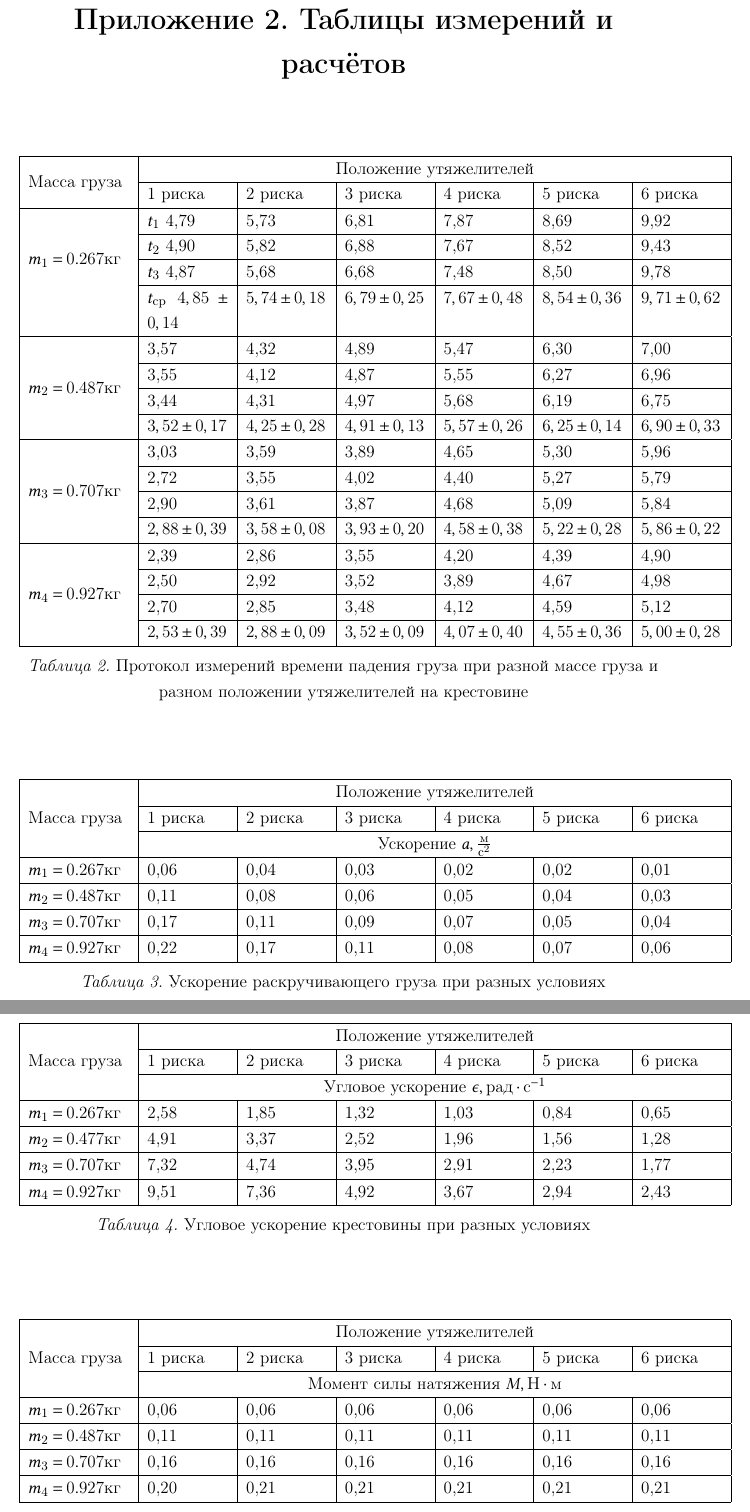
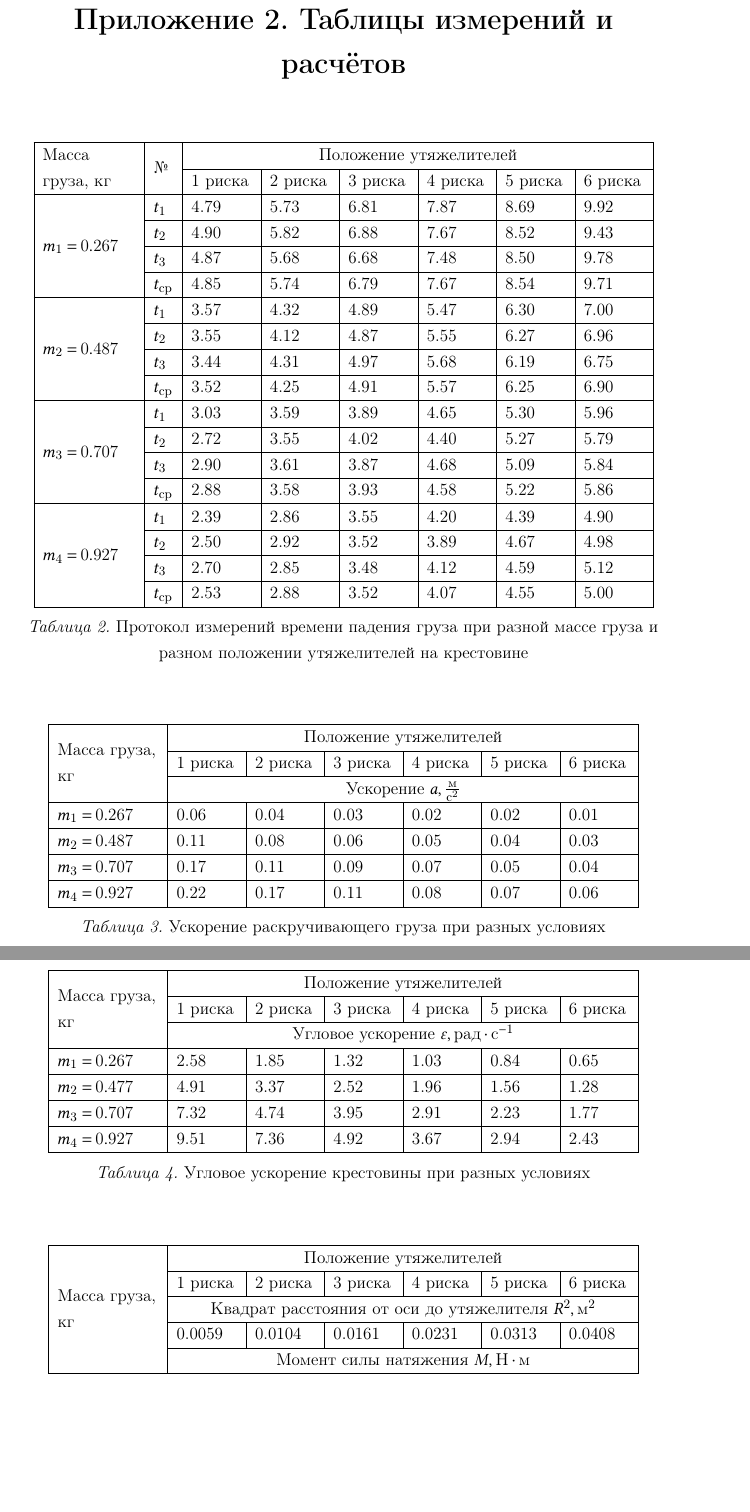
Before and after one commit to not-pelme-shke-itmo/physics_lab_1_04, a LaTeX document (main.tex, which reads table2.tex, table3.tex, table4.tex): two parts of pages 8 and 9 of 10, joined at a grey line, cut so that both start at the same text, the shorter picture padded with empty space. Compiled offline with pdfLaTeX.

Commit message:
a lot of minor fixes

```diff
--- a/table2.tex
+++ b/table2.tex
@@ -1,41 +1,45 @@
 \begin{center}
-    \begin{tabular}{|p{2.5cm}|p{2cm}|p{2cm}|p{2cm}|p{2cm}|p{2cm}|p{2cm}|}
+    \begin{tabular}{|p{2.3cm}|p{0.5cm}|p{1.5cm}|p{1.5cm}|p{1.5cm}|p{1.5cm}|p{1.5cm}|p{1.5cm}|}
         \hline
-        \multirow{2}{*}{Масса груза} & \multicolumn{6}{c|}{Положение утяжелителей} \\
-        \cline{2-7}
-        & 1 риска       & 2 риска & 3 риска & 4 риска & 5 риска & 6 риска \\
+        \multirow{2}{2.3cm}{Масса груза, кг} & \multirow{2}{*}{№} & \multicolumn{6}{c|}{Положение утяжелителей} \\
+        \cline{3-8}
+         & & 1 риска       & 2 риска & 3 риска & 4 риска & 5 риска & 6 риска \\
         \hline
-        \multirow{4}{*}{$m_1 = 0.267 \text{кг}$} & $t_1$    4,79     &     5,73    &     6,81    &    7,87     &   8,69      &     9,92    \\
-        \cline{2-7}
-        & $t_2$    4,90     &     5,82    &     6,88    &     7,67    &     8,52    &    9,43     \\
-        \cline{2-7}
-        & $t_3$    4,87     &     5,68    &     6,68    &     7,48    &    8,50     &    9,78     \\
-        \cline{2-7}
-        & $t_\text{ср}$  $4,85 \pm 0,14$  &    $5,74 \pm 0,18$     &    $6,79 \pm 0,25$     &    $7,67 \pm 0,48$     &    $8,54 \pm 0,36$     &     $9,71 \pm 0,62$    \\
+        \multirow{4}{*}{$m_1 = 0.267$} & $t_1$ &    4.79     &     5.73    &     6.81    &    7.87     &   8.69      &     9.92    \\
+        \cline{2-8}
+        & $t_2$ &   4.90     &     5.82    &     6.88    &     7.67    &     8.52    &    9.43     \\
+        \cline{2-8}
+        & $t_3$ &   4.87     &     5.68    &     6.68    &     7.48    &    8.50     &    9.78     \\
+        \cline{2-8}
+        % & $t_\text{ср}$ &  $4,85 \pm 0,14$  &    $5,74 \pm 0,18$     &    $6,79 \pm 0,25$     &    $7,67 \pm 0,48$     &    $8,54 \pm 0,36$     &     $9,71 \pm 0,62$    \\
+        & $t_\text{ср}$ &  4.85  &    5.74     &    6.79     &    7.67     &    8.54     &     9.71    \\
         \hline
-        \multirow{4}{*}{$m_2 = 0.487 \text{кг}$} &       3,57        &     4,32    &    4,89     &     5,47    &     6,30    &     7,00    \\
-        \cline{2-7}
-        &       3,55        &     4,12    &     4,87    &     5,55    &     6,27    &   6,96      \\
-        \cline{2-7}
-        &       3,44        &     4,31    &     4,97    &     5,68    &    6,19     &   6,75     \\
-        \cline{2-7}
-        &      $3,52 \pm 0,17$         &    $4,25 \pm 0,28$     &    $4,91 \pm 0,13$     &   $5,57 \pm 0,26$      &     $6,25 \pm 0,14$    &     $6,90 \pm 0,33$    \\
+        \multirow{4}{*}{$m_2 = 0.487$} & $t_1$ &      3.57        &     4.32    &    4.89     &     5.47    &     6.30    &     7.00    \\
+        \cline{2-8}
+        & $t_2$ &       3.55        &     4.12    &     4.87    &     5.55    &     6.27    &   6.96      \\
+        \cline{2-8}
+        & $t_3$ &       3.44        &     4.31    &     4.97    &     5.68    &    6.19     &   6.75     \\
+        \cline{2-8}
+        %& $t_\text{ср}$ &      $3,52 \pm 0,17$         &    $4,25 \pm 0,28$     &    $4,91 \pm 0,13$     &   $5,57 \pm 0,26$      &     $6,25 \pm 0,14$    &     $6,90 \pm 0,33$    \\
+        & $t_\text{ср}$ &      3.52         &    4.25     &    4.91    &   5.57      &     6.25    &     6.90    \\
         \hline
-        \multirow{4}{*}{$m_3 = 0.707 \text{кг}$} &       3,03        &     3,59    &     3,89    &    4,65     &    5,30     &     5,96    \\
-        \cline{2-7}
-        &       2,72        &     3,55    &     4,02    &    4,40     &    5,27     &    5,79     \\
-        \cline{2-7}
-        &       2,90        &    3,61     &     3,87    &     4,68    &    5,09     &    5,84     \\
-        \cline{2-7}
-        &       $2,88 \pm 0,39$        &    $3,58 \pm 0,08$     &    $3,93 \pm 0,20$     &    $4,58 \pm 0,38$     &    $5,22 \pm 0,28$     &     $5,86 \pm 0,22$    \\
+        \multirow{4}{*}{$m_3 = 0.707$} & $t_1$ &      3.03        &     3.59    &     3.89    &    4.65     &    5.30     &     5.96    \\
+        \cline{2-8}
+        & $t_2$ &       2.72        &     3.55    &     4.02    &    4.40     &    5.27     &    5.79     \\
+        \cline{2-8}
+        & $t_3$ &       2.90        &    3.61     &     3.87    &     4.68    &    5.09     &    5.84     \\
+        \cline{2-8}
+        %& $t_\text{ср}$ &      $2,88 \pm 0,39$        &    $3,58 \pm 0,08$     &    $3,93 \pm 0,20$     &    $4,58 \pm 0,38$     &    $5,22 \pm 0,28$     &     $5,86 \pm 0,22$    \\
+        & $t_\text{ср}$ &      2.88       &    3.58    &    3.93     &    4.58     &   5.22     &     5.86    \\
         \hline
-        \multirow{4}{*}{$m_4 = 0.927 \text{кг}$} &       2,39        &     2,86    &     3,55    &    4,20     &    4,39     &     4,90    \\
-        \cline{2-7}
-        &       2,50        &    2,92     &    3,52     &    3,89     &    4,67     &    4,98     \\
-        \cline{2-7}
-        &       2,70        &    2,85     &    3,48     &    4,12     &    4,59     &     5,12    \\
-        \cline{2-7}
-        &       $2,53 \pm 0,39$        &    $2,88 \pm 0,09$     &     $3,52 \pm 0,09$    &    $4,07 \pm 0,40$     &    $4,55 \pm 0,36$     &     $5,00 \pm 0,28$    \\
+        \multirow{4}{*}{$m_4 = 0.927$} & $t_1$ &      2.39        &     2.86    &     3.55    &    4.20     &    4.39     &     4.90    \\
+        \cline{2-8}
+        & $t_2$ &       2.50        &    2.92     &    3.52     &    3.89     &    4.67     &    4.98     \\
+        \cline{2-8}
+        & $t_3$ &       2.70        &    2.85     &    3.48     &    4.12     &    4.59     &     5.12    \\
+        \cline{2-8}
+        %& $t_\text{ср}$ &      $2,53 \pm 0,39$        &    $2,88 \pm 0,09$     &     $3,52 \pm 0,09$    &    $4,07 \pm 0,40$     &    $4,55 \pm 0,36$     &     $5,00 \pm 0,28$    \\
+        & $t_\text{ср}$ &      2.53        &    2.88     &     3.52    &    4.07     &    4.55     &     5.00    \\
         \hline
 
     \end{tabular}
--- a/table3.tex
+++ b/table3.tex
@@ -1,19 +1,19 @@
 \begin{center}
-    \begin{tabular}{|p{2.5cm}|p{2cm}|p{2cm}|p{2cm}|p{2cm}|p{2cm}|p{2cm}|}
+    \begin{tabular}{|p{2.5cm}|p{1.5cm}|p{1.5cm}|p{1.5cm}|p{1.5cm}|p{1.5cm}|p{1.5cm}|}
         \hline
-        \multirow{3}{*}{Масса груза} & \multicolumn{6}{c|}{Положение утяжелителей} \\
+        \multirow{3}{2.5cm}{Масса груза, кг} & \multicolumn{6}{c|}{Положение утяжелителей} \\
         \cline{2-7}
         & 1 риска       & 2 риска & 3 риска & 4 риска & 5 риска & 6 риска \\
         \cline{2-7}
         & \multicolumn{6}{c|}{Ускорение $a, \frac{\text{м}}{\text{с}^2}$} \\
         \hline
-        $m_1 = 0.267 \text{кг}$ &   0,06    &   0,04    &    0,03   &    0,02   &    0,02   &   0,01    \\
+        $m_1 = 0.267$ &   0.06    &   0.04    &    0.03   &    0.02   &    0.02   &   0.01    \\
         \hline
-        $m_2 = 0.487 \text{кг}$ &   0,11    &   0,08    &    0,06   &    0,05   &    0,04   &   0,03    \\
+        $m_2 = 0.487$ &   0.11    &   0.08    &    0.06   &    0.05   &    0.04   &   0.03    \\
         \hline
-        $m_3 = 0.707 \text{кг}$ &   0,17    &   0,11    &    0,09   &    0,07   &    0,05   &   0,04    \\
+        $m_3 = 0.707$ &   0.17    &   0.11    &    0.09   &    0.07   &    0.05   &   0.04    \\
         \hline
-        $m_4 = 0.927 \text{кг}$ &   0,22    &   0,17    &    0,11   &    0,08   &    0,07   &   0,06    \\
+        $m_4 = 0.927$ &   0.22    &   0.17    &    0.11   &    0.08   &    0.07   &   0.06    \\
         \hline
 
     \end{tabular}
--- a/table4.tex
+++ b/table4.tex
@@ -1,19 +1,19 @@
 \begin{center}
-    \begin{tabular}{|p{2.5cm}|p{2cm}|p{2cm}|p{2cm}|p{2cm}|p{2cm}|p{2cm}|}
+    \begin{tabular}{|p{2.5cm}|p{1.5cm}|p{1.5cm}|p{1.5cm}|p{1.5cm}|p{1.5cm}|p{1.5cm}|}
         \hline
-        \multirow{3}{*}{Масса груза} & \multicolumn{6}{c|}{Положение утяжелителей} \\
+        \multirow{3}{2.5cm}{Масса груза, кг} & \multicolumn{6}{c|}{Положение утяжелителей} \\
         \cline{2-7}
         & 1 риска       & 2 риска & 3 риска & 4 риска & 5 риска & 6 риска \\
         \cline{2-7}
-        & \multicolumn{6}{c|}{Угловое ускорение $\epsilon, \text{рад} \cdot \text{с}^{-1}$} \\
+        & \multicolumn{6}{c|}{Угловое ускорение $\varepsilon, \text{рад} \cdot \text{с}^{-1}$} \\
         \hline
-        $m_1 = 0.267 \text{кг}$ &   2,58    &   1,85    &    1,32   &    1,03   &    0,84   &   0,65    \\
+        $m_1 = 0.267$ &   2.58    &   1.85    &    1.32   &    1.03   &    0.84   &   0.65    \\
         \hline
-        $m_2 = 0.477 \text{кг}$ &   4,91    &   3,37    &    2,52   &    1,96   &    1,56   &   1,28    \\
+        $m_2 = 0.477$ &   4.91    &   3.37    &    2.52   &    1.96   &    1.56   &   1.28    \\
         \hline
-        $m_3 = 0.707 \text{кг}$ &   7,32    &   4,74    &    3,95   &    2,91   &    2,23   &   1,77    \\
+        $m_3 = 0.707$ &   7.32    &   4.74    &    3.95   &    2.91   &    2.23   &   1.77    \\
         \hline
-        $m_4 = 0.927 \text{кг}$ &   9,51    &   7,36    &    4,92   &    3,67   &    2,94   &   2,43    \\
+        $m_4 = 0.927$ &   9.51    &   7.36    &    4.92   &    3.67   &    2.94   &   2.43    \\
         \hline
 
     \end{tabular}
--- a/table5.tex
+++ b/table5.tex
@@ -1,17 +1,20 @@
 \begin{center}
-    \begin{tabular}{|p{2.5cm}|p{2cm}|p{2cm}|p{2cm}|p{2cm}|p{2cm}|p{2cm}|}
+    \begin{tabular}{|p{2.5cm}|p{1.5cm}|p{1.5cm}|p{1.5cm}|p{1.5cm}|p{1.5cm}|p{1.5cm}|}
         \hline
-        \multirow{3}{*}{Масса груза} & \multicolumn{6}{c|}{Положение утяжелителей} \\
+        \multirow{5}{2.5cm}{Масса груза, кг} & \multicolumn{6}{c|}{Положение утяжелителей} \\
         \cline{2-7}
         & 1 риска       & 2 риска & 3 риска & 4 риска & 5 риска & 6 риска \\
         \cline{2-7}
+        & \multicolumn{6}{c|}{Квадрат расстояния от оси до утяжелителя $R^2, \text{м}^2$} \\
+        \cline{2-7}
+        &  0.0059  &    0.0104   &   0.0161    &    0.0231   &    0.0313   &    0.0408   \\
+        \cline{2-7}
         & \multicolumn{6}{c|}{Момент силы натяжения $M, \text{Н} \cdot \text{м}$} \\
         \hline
-        $m_1 = 0.267 \text{кг}$ &   0,06    &   0,06    &    0,06   &    0,06   &    0,06   &   0,06    \\
+        $m_1 = 0.267$ &   0.06    &   0.06    &    0.06   &    0.06   &    0.06   &   0.06    \\
         \hline
-        $m_2 = 0.487 \text{кг}$ &   0,11    &   0,11    &    0,11   &    0,11   &     0,11
-        &   0,11    \\
+        $m_2 = 0.487$ &   0.11    &   0.11    &    0.11   &    0.11   &     0.11
+        &   0.11    \\
         \hline
-        $m_3 = 0.707 \text{кг}$ &   0,16    &   0,16    &    0,16   &    0,16   &    0,16   &   0,16    \\
+        $m_3 = 0.707$ &   0.16    &   0.16    &    0.16   &    0.16   &    0.16   &   0.16    \\
         \hline
-        $m_4 = 0.927 \text{кг}$ &   0,20    &   0,21    &    0,21   &    0,21   &    0,21   &   0,21    \\
```
Also changed, not shown: table5.tex (3 more changed lines).
